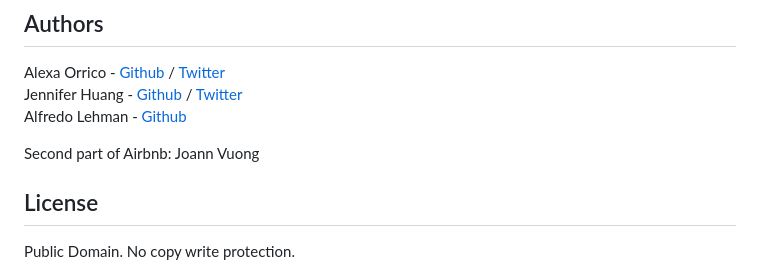
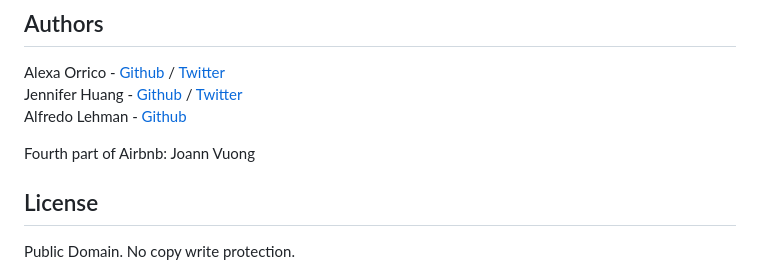
Before and after one commit to Alfredolsl/holbertonschool-AirBnB_clone_v4, a Markdown page: README.md, the part around the change. GitHub-like rendering.

```diff
--- a/README.md
+++ b/README.md
@@ -158,6 +158,6 @@ Alexa Orrico - [Github](https://github.com/alexaorrico) / [Twitter](https://twit
 Jennifer Huang - [Github](https://github.com/jhuang10123) / [Twitter](https://twitter.com/earthtojhuang)
 Alfredo Lehman - [Github](https://github.com/Alfredolsl)
 
-Second part of Airbnb: Joann Vuong
+Fourth part of Airbnb: Joann Vuong
 ## License
 Public Domain. No copy write protection.
```
